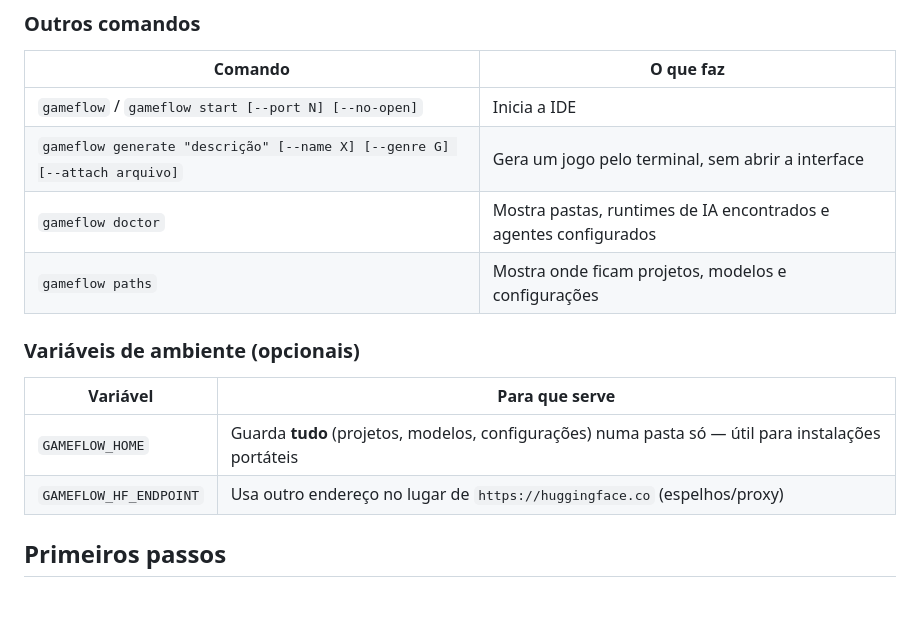
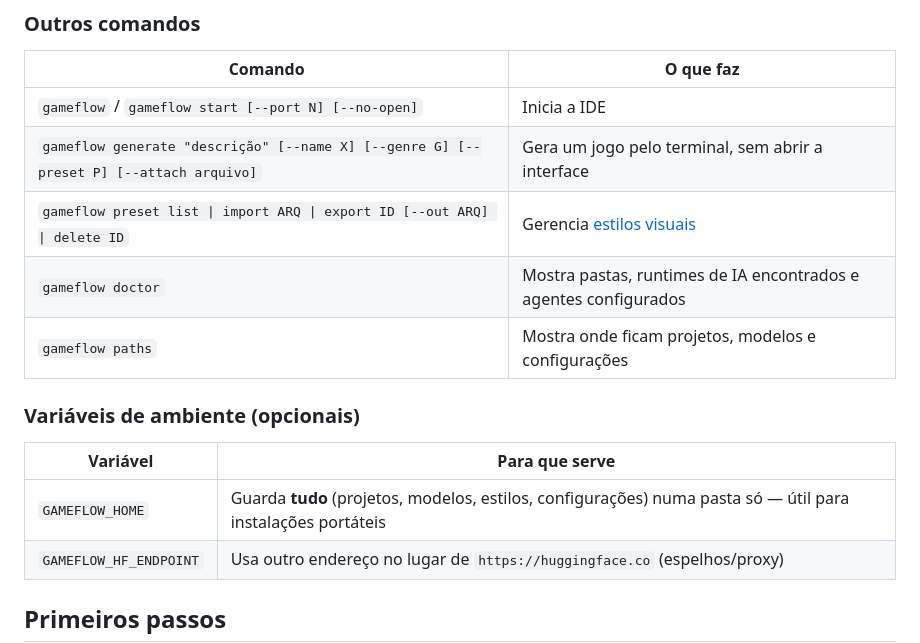
Before and after one commit to KMC1525/GameFlow, a Markdown page: README.pt-BR.md, the part around one of its changes. GitHub-like rendering; blank space fills up the shorter version.

```diff
--- a/README.pt-BR.md
+++ b/README.pt-BR.md
@@ -64,7 +66,8 @@ gameflow update --check  # só verifica se há versão nova
 | Comando | O que faz |
 |---|---|
 | `gameflow` / `gameflow start [--port N] [--no-open]` | Inicia a IDE |
-| `gameflow generate "descrição" [--name X] [--genre G] [--attach arquivo]` | Gera um jogo pelo terminal, sem abrir a interface |
+| `gameflow generate "descrição" [--name X] [--genre G] [--preset P] [--attach arquivo]` | Gera um jogo pelo terminal, sem abrir a interface |
+| `gameflow preset list \| import ARQ \| export ID [--out ARQ] \| delete ID` | Gerencia [estilos visuais](#estilos-visuais-presets) |
 | `gameflow doctor` | Mostra pastas, runtimes de IA encontrados e agentes configurados |
 | `gameflow paths` | Mostra onde ficam projetos, modelos e configurações |
 
@@ -72,7 +75,7 @@ gameflow update --check  # só verifica se há versão nova
 
 | Variável | Para que serve |
 |---|---|
-| `GAMEFLOW_HOME` | Guarda **tudo** (projetos, modelos, configurações) numa pasta só — útil para instalações portáteis |
+| `GAMEFLOW_HOME` | Guarda **tudo** (projetos, modelos, estilos, configurações) numa pasta só — útil para instalações portáteis |
 | `GAMEFLOW_HF_ENDPOINT` | Usa outro endereço no lugar de `https://huggingface.co` (espelhos/proxy) |
 
 ## Primeiros passos
```
Also changed, not shown: other parts of README.pt-BR.md (+24 -5 lines), CHANGELOG.md (added, +21 -0 lines), README.md (added, +251 -0 lines), docs/MODELOS.md (+4 -2 lines), docs/MODELS.md (added, +68 -0 lines), docs/STYLE_PRESETS.md (added, +57 -0 lines), docs/screenshots/estilos.png (added).
